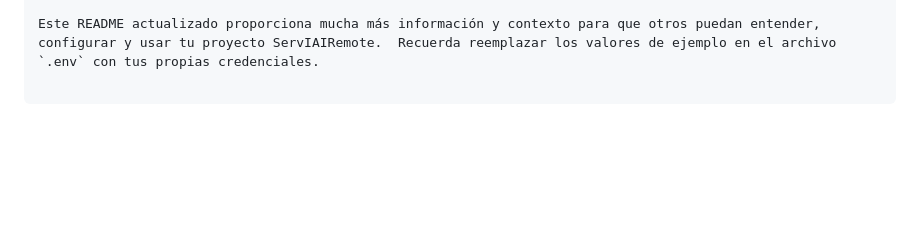
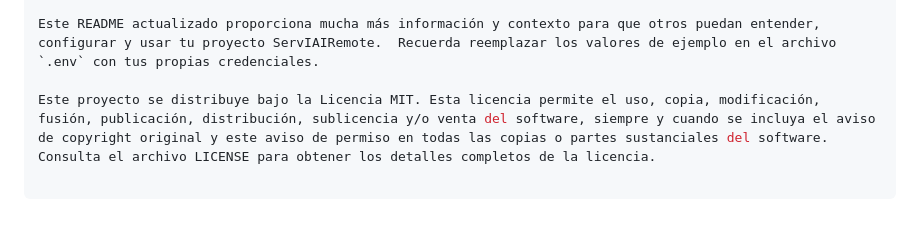
Before and after one commit to KelvinF87/serviairemote, a Markdown page: README.MD, the part around the change. Drawn GitHub-style; blank space fills up the shorter version.

```diff
--- a/README.MD
+++ b/README.MD
@@ -193,3 +193,5 @@ Este proyecto es de código abierto y está disponible en GitHub.
 *   **Formato:** Se mejoró el formato general del README para una mejor legibilidad.
 
 Este README actualizado proporciona mucha más información y contexto para que otros puedan entender, configurar y usar tu proyecto ServIAIRemote.  Recuerda reemplazar los valores de ejemplo en el archivo `.env` con tus propias credenciales.
+
+Este proyecto se distribuye bajo la Licencia MIT. Esta licencia permite el uso, copia, modificación, fusión, publicación, distribución, sublicencia y/o venta del software, siempre y cuando se incluya el aviso de copyright original y este aviso de permiso en todas las copias o partes sustanciales del software. Consulta el archivo LICENSE para obtener los detalles completos de la licencia.
```
